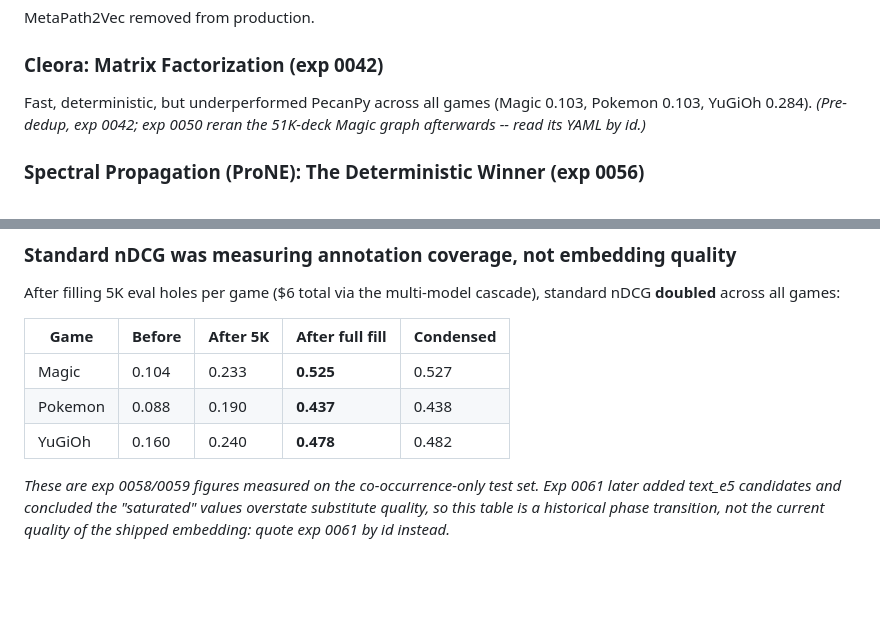
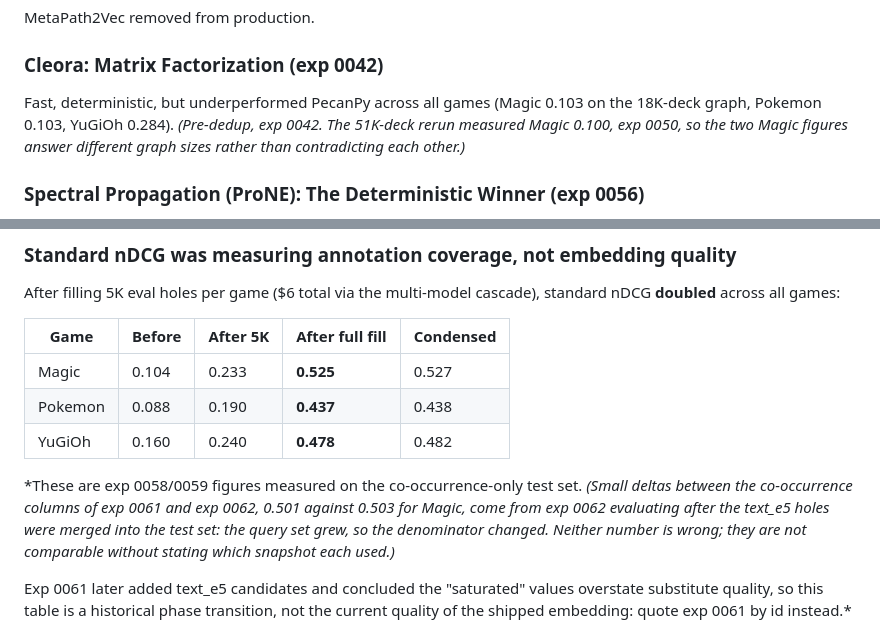
Before and after one commit to arclabs561/decksage, a Markdown page: docs/experimental_narrative.md, 2 parts joined by grey strips. Drawn GitHub-style; blank space fills up the shorter version.

Commit message:
docs: explain the two remaining near-miss figures
Cleora Magic is 0.103 on the 18K-deck graph (0042) and 0.100 after the
51K-deck rerun (0050); the narrative now says which is which instead of
citing the older number alone.

The 0061/0062 co-occurrence columns differ by about 0.002 because 0062
evaluated after text_e5 holes were merged, changing the query set. Stated
so the pair is not read as a contradiction.

```diff
--- a/docs/experimental_narrative.md
+++ b/docs/experimental_narrative.md
@@ -173,7 +173,7 @@ MetaPath2Vec removed from production.
 
 ### Cleora: Matrix Factorization (exp 0042)
 
-Fast, deterministic, but underperformed PecanPy across all games (Magic 0.103, Pokemon 0.103, YuGiOh 0.284). *(Pre-dedup, exp 0042; exp 0050 reran the 51K-deck Magic graph afterwards -- read its YAML by id.)*
+Fast, deterministic, but underperformed PecanPy across all games (Magic 0.103 on the 18K-deck graph, Pokemon 0.103, YuGiOh 0.284). *(Pre-dedup, exp 0042. The 51K-deck rerun measured Magic 0.100, exp 0050, so the two Magic figures answer different graph sizes rather than contradicting each other.)*
 
 ### Spectral Propagation (ProNE): The Deterministic Winner (exp 0056)
 
@@ -202,6 +202,8 @@ After filling 5K eval holes per game ($6 total via the multi-model cascade), sta
 | YuGiOh | 0.160 | 0.240 | **0.478** | 0.482 |
 
 *These are exp 0058/0059 figures measured on the co-occurrence-only test set.
+*(Small deltas between the co-occurrence columns of exp 0061 and exp 0062, 0.501 against 0.503 for Magic, come from exp 0062 evaluating after the text_e5 holes were merged into the test set: the query set grew, so the denominator changed. Neither number is wrong; they are not comparable without stating which snapshot each used.)*
+
 Exp 0061 later added text_e5 candidates and concluded the "saturated" values
 overstate substitute quality, so this table is a historical phase transition, not
 the current quality of the shipped embedding: quote exp 0061 by id instead.*
```
